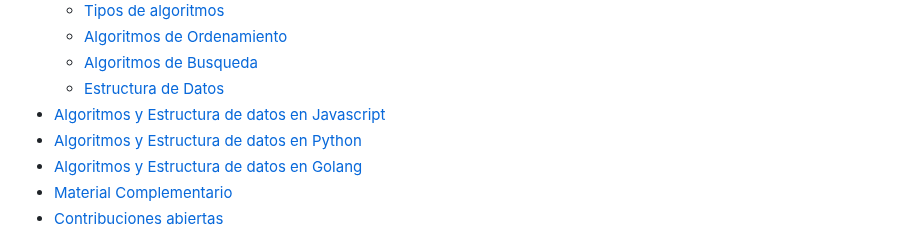
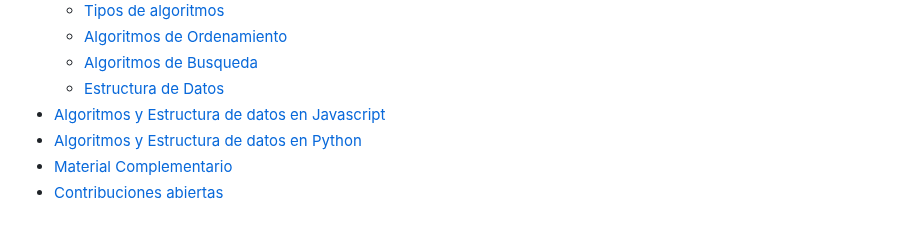
Before and after one commit to holasoymalva/guia-de-algoritmos-y-estructuras-de-datos, a Markdown page: README.md, the part around the change. Drawn GitHub-style.

```diff
--- a/README.md
+++ b/README.md
@@ -13,7 +13,6 @@
     * [Estructura de Datos](./01-fundamentos#estructuras-de-datos)
 * [Algoritmos y Estructura de datos en Javascript](https://github.com/malvabombom/curso-de-algoritmos#javascript-)
 * [Algoritmos y Estructura de datos en Python](https://github.com/malvabombom/curso-de-algoritmos#python-)
-* [Algoritmos y Estructura de datos en Golang](https://github.com/malvabombom/curso-de-algoritmos#golang-)
 * [Material Complementario](https://github.com/malvabombom/curso-de-algoritmos#bibliografia-)
 * [Contribuciones abiertas](https://github.com/malvabombom/curso-de-algoritmos#contributing)
 
```
